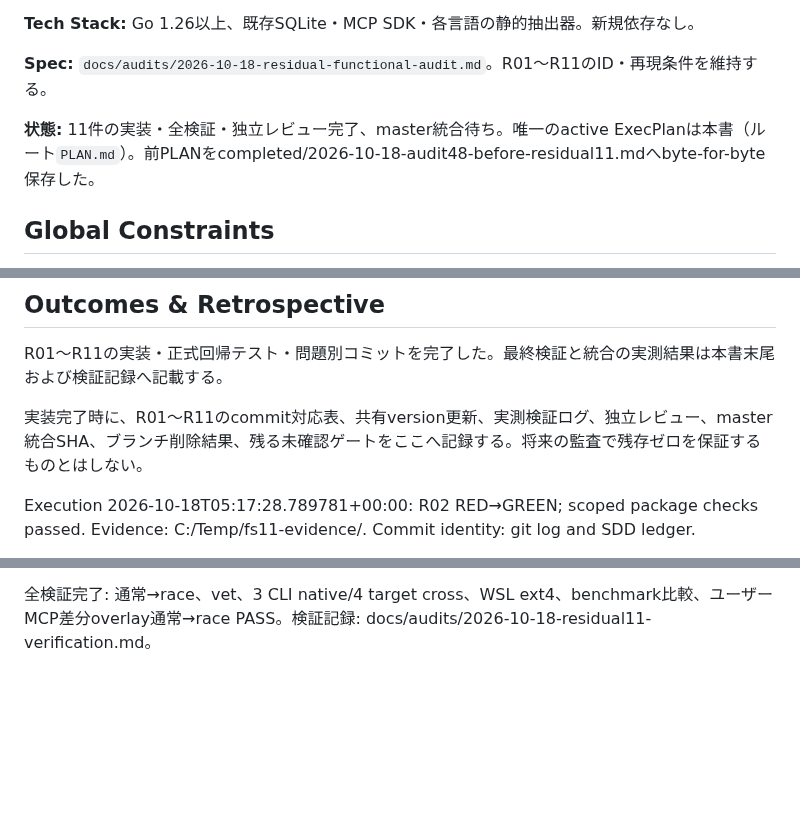
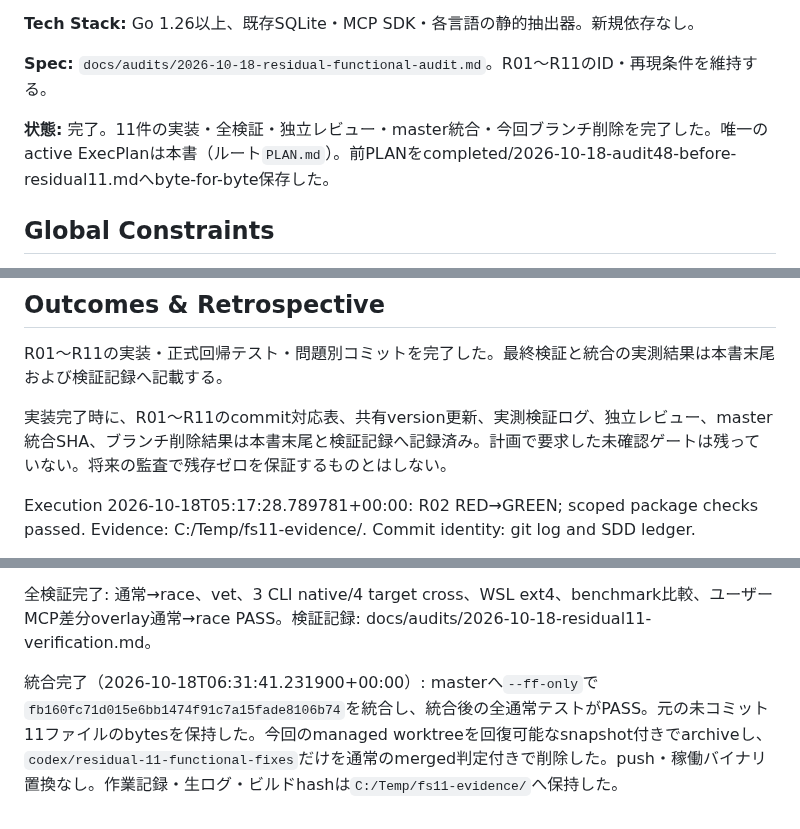
Before and after one commit to AoiKagase/FocalSpan, a Markdown page: PLAN.md, 3 parts joined by grey strips. Drawn GitHub-style; blank space fills up the shorter version.

Commit message:
docs: close residual eleven integration

```diff
--- a/PLAN.md
+++ b/PLAN.md
@@ -10,7 +10,7 @@
 
 **Spec:** `docs/audits/2026-10-18-residual-functional-audit.md`。R01〜R11のID・再現条件を維持する。
 
-**状態:** 11件の実装・全検証・独立レビュー完了、master統合待ち。唯一のactive ExecPlanは本書（ルート`PLAN.md`）。前PLANをcompleted/2026-10-18-audit48-before-residual11.mdへbyte-for-byte保存した。
+**状態:** 完了。11件の実装・全検証・独立レビュー・master統合・今回ブランチ削除を完了した。唯一のactive ExecPlanは本書（ルート`PLAN.md`）。前PLANをcompleted/2026-10-18-audit48-before-residual11.mdへbyte-for-byte保存した。
 
 ## Global Constraints
 
@@ -263,7 +263,7 @@ masterが進んでいた場合は変更を確認して作業ブランチへ取
 
 R01〜R11の実装・正式回帰テスト・問題別コミットを完了した。最終検証と統合の実測結果は本書末尾および検証記録へ記載する。
 
-実装完了時に、R01〜R11のcommit対応表、共有version更新、実測検証ログ、独立レビュー、master統合SHA、ブランチ削除結果、残る未確認ゲートをここへ記録する。将来の監査で残存ゼロを保証するものとはしない。
+実装完了時に、R01〜R11のcommit対応表、共有version更新、実測検証ログ、独立レビュー、master統合SHA、ブランチ削除結果は本書末尾と検証記録へ記録済み。計画で要求した未確認ゲートは残っていない。将来の監査で残存ゼロを保証するものとはしない。
 
 Execution 2026-10-18T05:17:28.789781+00:00: R02 RED→GREEN; scoped package checks passed. Evidence: C:/Temp/fs11-evidence/. Commit identity: git log and SDD ledger.
 
@@ -335,3 +335,6 @@ Execution 2026-10-18T06:14:09.177355+00:00: R01-header-scope RED→GREEN; scoped
 
 
 全検証完了: 通常→race、vet、3 CLI native/4 target cross、WSL ext4、benchmark比較、ユーザーMCP差分overlay通常→race PASS。検証記録: docs/audits/2026-10-18-residual11-verification.md。
+
+
+統合完了（2026-10-18T06:31:41.231900+00:00）: masterへ`--ff-only`で`fb160fc71d015e6bb1474f91c7a15fade8106b74`を統合し、統合後の全通常テストがPASS。元の未コミット11ファイルのbytesを保持した。今回のmanaged worktreeを回復可能なsnapshot付きでarchiveし、`codex/residual-11-functional-fixes`だけを通常のmerged判定付きで削除した。push・稼働バイナリ置換なし。作業記録・生ログ・ビルドhashは`C:/Temp/fs11-evidence/`へ保持した。
```
Also changed, not shown: other parts of PLAN.md (+1 -1 lines), docs/audits/2026-10-18-residual11-verification.md (+3 -1 lines).
